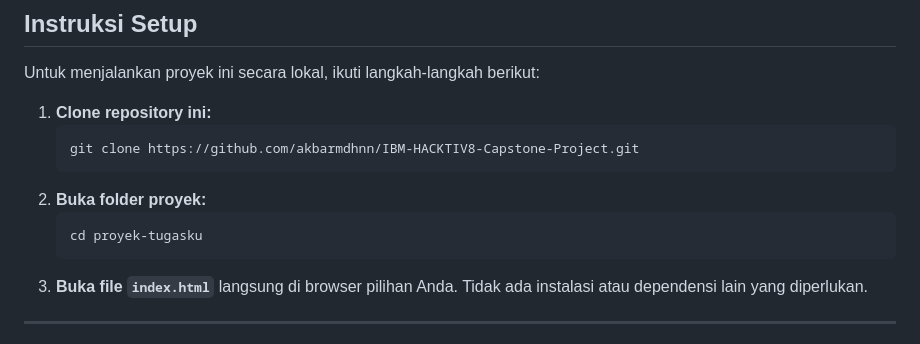
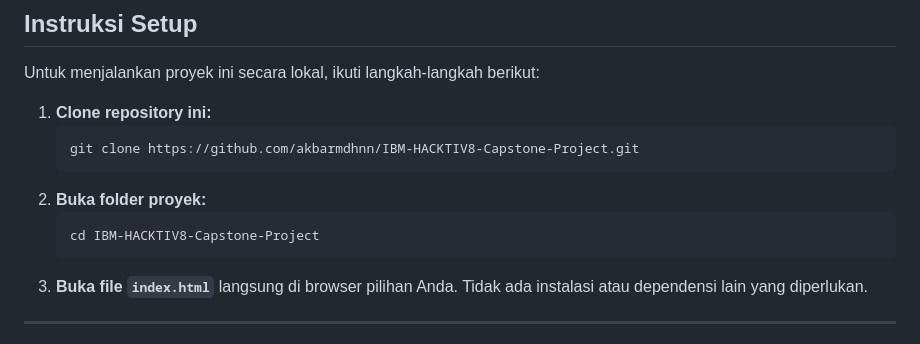
Before and after one commit to akbarmdhnn/IBM-HACKTIV8-Capstone-Project, a Markdown page: README.md, the part around the change. Drawn GitHub-style.

````diff
--- a/README.md
+++ b/README.md
@@ -36,7 +36,7 @@ Untuk menjalankan proyek ini secara lokal, ikuti langkah-langkah berikut:
     ```
 2.  **Buka folder proyek:**
     ```bash
-    cd proyek-tugasku
+    cd IBM-HACKTIV8-Capstone-Project
     ```
 3.  **Buka file `index.html`** langsung di browser pilihan Anda. Tidak ada instalasi atau dependensi lain yang diperlukan.
 
````
